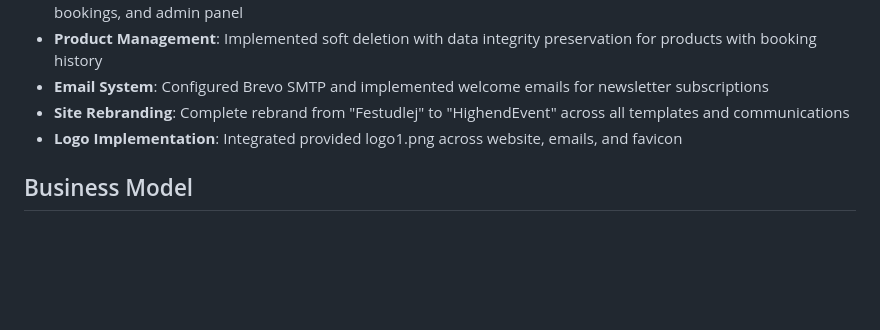
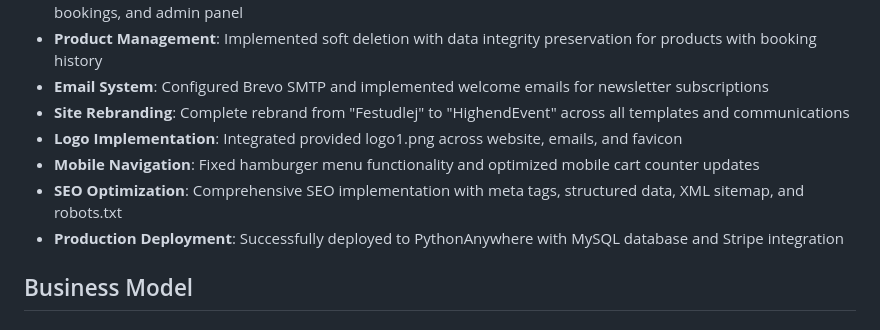
Before and after one commit to Flyvendedk799/HighendEvent, a Markdown page: HighendEventExplainer.md, the part around one of its changes. Rendered like a GitHub page; blank space fills up the shorter version.

```diff
--- a/HighendEventExplainer.md
+++ b/HighendEventExplainer.md
@@ -130,6 +134,9 @@ app/
 - **Email System**: Configured Brevo SMTP and implemented welcome emails for newsletter subscriptions
 - **Site Rebranding**: Complete rebrand from "Festudlej" to "HighendEvent" across all templates and communications
 - **Logo Implementation**: Integrated provided logo1.png across website, emails, and favicon
+- **Mobile Navigation**: Fixed hamburger menu functionality and optimized mobile cart counter updates
+- **SEO Optimization**: Comprehensive SEO implementation with meta tags, structured data, XML sitemap, and robots.txt
+- **Production Deployment**: Successfully deployed to PythonAnywhere with MySQL database and Stripe integration
 
 ## Business Model
 
```
Also changed, not shown: other parts of HighendEventExplainer.md (+31 -4 lines).
